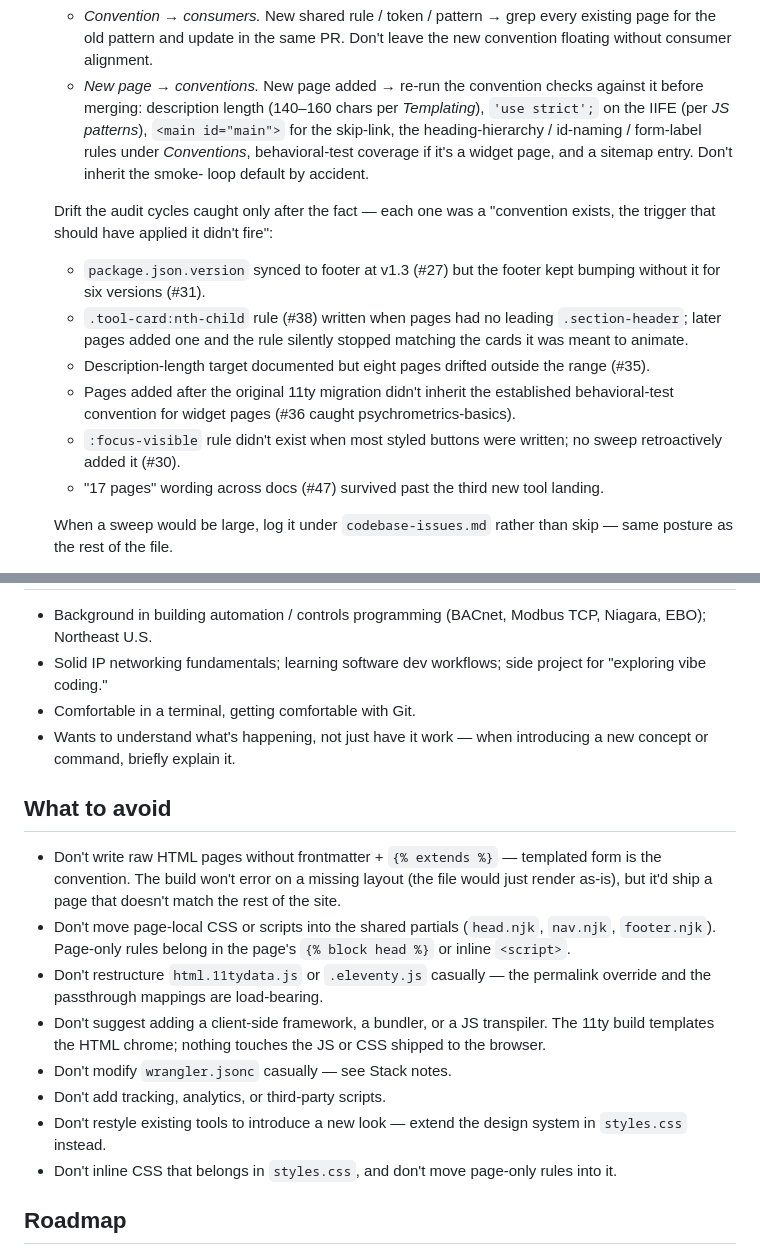
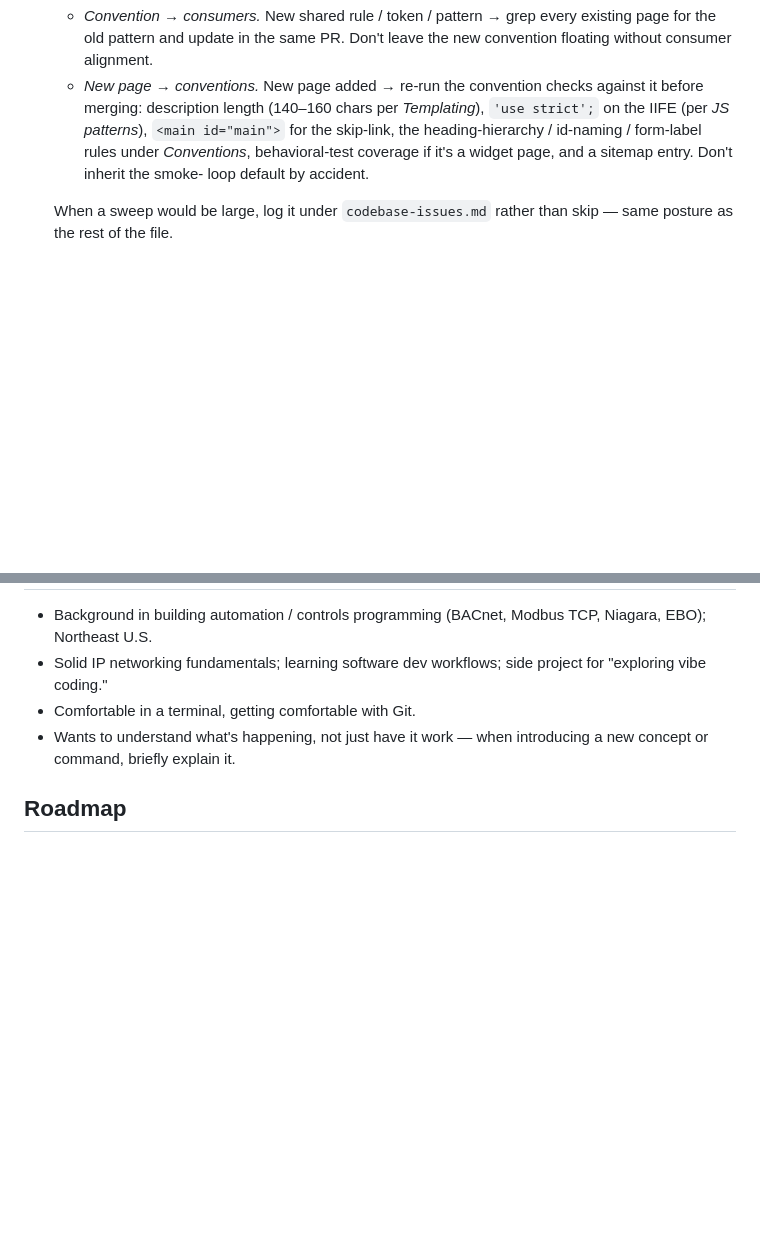
Before and after one commit to EWH2000/controlsfreak.dev, a Markdown page: CLAUDE.md, 2 parts joined by grey strips. Rendered like a GitHub page; blank space fills up the shorter version.

Commit message:
docs: trim two redundant blocks from CLAUDE.md
Both removed blocks restated information already present elsewhere in
the file, so dropping them loses no guidance:

- The "What to avoid" section's eight bullets each duplicated a rule
  from Stack / Conventions / Design system (vanilla-JS-only, no
  tracking, wrangler.jsonc is load-bearing, etc.).
- The drift retrospective's six historical examples under the sweep
  workflow — the lesson is already in the framing prose, and each
  incident is git-history-discoverable by issue number.

Co-Authored-By: Claude Opus 4.7 <noreply@anthropic.com>

```diff
--- a/CLAUDE.md
+++ b/CLAUDE.md
@@ -689,25 +689,6 @@ by default.
     widget page, and a sitemap entry. Don't inherit the smoke-
     loop default by accident.
 
-  Drift the audit cycles caught only after the fact — each one
-  was a "convention exists, the trigger that should have applied
-  it didn't fire":
-
-  - `package.json.version` synced to footer at v1.3 (#27) but the
-    footer kept bumping without it for six versions (#31).
-  - `.tool-card:nth-child` rule (#38) written when pages had no
-    leading `.section-header`; later pages added one and the rule
-    silently stopped matching the cards it was meant to animate.
-  - Description-length target documented but eight pages drifted
-    outside the range (#35).
-  - Pages added after the original 11ty migration didn't inherit
-    the established behavioral-test convention for widget pages
-    (#36 caught psychrometrics-basics).
-  - `:focus-visible` rule didn't exist when most styled buttons
-    were written; no sweep retroactively added it (#30).
-  - "17 pages" wording across docs (#47) survived past the third
-    new tool landing.
-
   When a sweep would be large, log it under `codebase-issues.md`
   rather than skip — same posture as the rest of the file.
 
@@ -764,28 +745,6 @@ Tests:
 - Wants to understand what's happening, not just have it work — when
   introducing a new concept or command, briefly explain it.
 
-## What to avoid
-
-- Don't write raw HTML pages without frontmatter + `{% extends %}` —
-  templated form is the convention. The build won't error on a
-  missing layout (the file would just render as-is), but it'd ship
-  a page that doesn't match the rest of the site.
-- Don't move page-local CSS or scripts into the shared partials
-  (`head.njk`, `nav.njk`, `footer.njk`). Page-only rules belong in
-  the page's `{% block head %}` or inline `<script>`.
-- Don't restructure `html.11tydata.js` or `.eleventy.js` casually —
-  the permalink override and the passthrough mappings are
-  load-bearing.
-- Don't suggest adding a client-side framework, a bundler, or a JS
-  transpiler. The 11ty build templates the HTML chrome; nothing
-  touches the JS or CSS shipped to the browser.
-- Don't modify `wrangler.jsonc` casually — see Stack notes.
-- Don't add tracking, analytics, or third-party scripts.
-- Don't restyle existing tools to introduce a new look — extend the
-  design system in `styles.css` instead.
-- Don't inline CSS that belongs in `styles.css`, and don't move
-  page-only rules into it.
-
 ## Roadmap
 
 Near-term work — new tools, thermistor *identify mode*, psych chart
```
